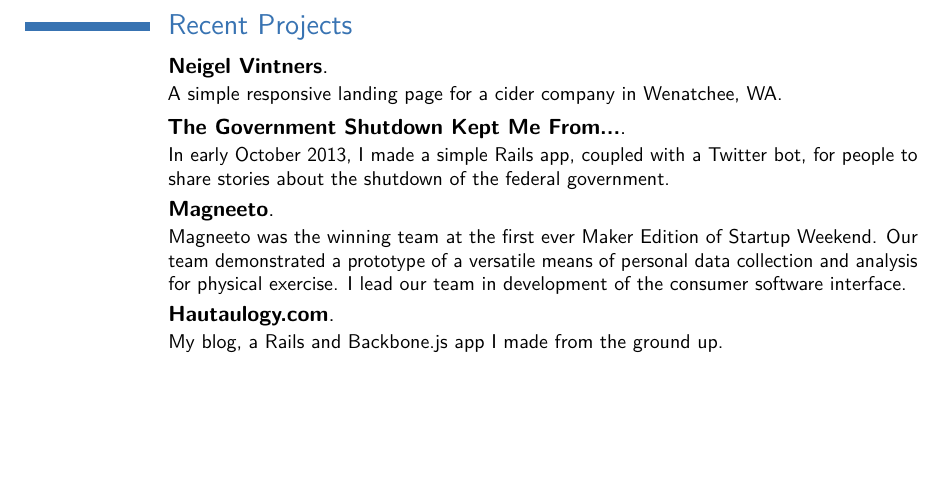
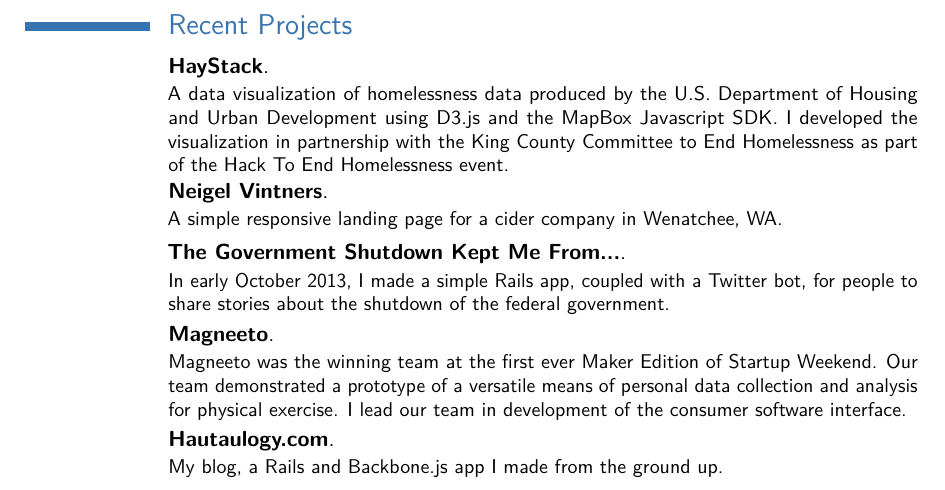
Before and after one commit to CrossTheStreams/resume, a LaTeX CV (resume.tex): part of page 2 of 3, cut so that both start at the same text, the shorter picture padded with empty space. Compiled offline with pdfLaTeX.

Commit message:
HayStack

```diff
--- a/resume.tex
+++ b/resume.tex
@@ -81,6 +81,7 @@
 \end{itemize}}
 \cventry{2009--2010}{Graduate Assistant}{Florida State University Libraries}{Tallahassee, FL}{}{In digitization efforts of the archive’s collections, I gained an applied knowledge of HTML and CSS. }
 \section{Recent Projects}
+\cventry{}{\link[HayStack]{http://haystack-hack2end.herokuapp.com/}}{}{}{}{A data visualization of homelessness data produced by the U.S. Department of Housing and Urban Development using D3.js and the MapBox Javascript SDK. I developed the visualization in partnership with the King County Committee to End Homelessness as part of the Hack To End Homelessness event.}
 \cventry{}{\link[Neigel Vintners]{http://www.neigelvintners.com/}}{}{}{}{A simple responsive landing page for a cider company in Wenatchee, WA.}
 \cventry{}{\link[The Government Shutdown Kept Me From...]{http://www.tgsdkmf.com/}}{}{}{}{In early October 2013, I made a simple Rails app, coupled with a Twitter bot, for people to share stories about the shutdown of the federal government.}
 \cventry{}{\link[Magneeto]{http://www.geekwire.com/2013/smart-sunglasses-intelligent-ear-plugs-badass-innovation-startup-weekend-maker-edition/}}{}{}{}{Magneeto was the winning team at the first ever Maker Edition of Startup Weekend. Our team demonstrated a prototype of a versatile means of personal data collection and analysis for physical exercise. I lead our team in development of the consumer software interface.}
```
Also changed, not shown: resume.pdf, 1 other file.
